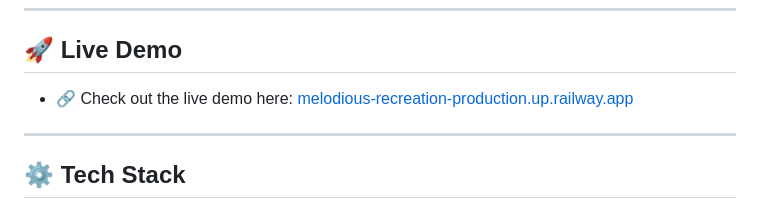
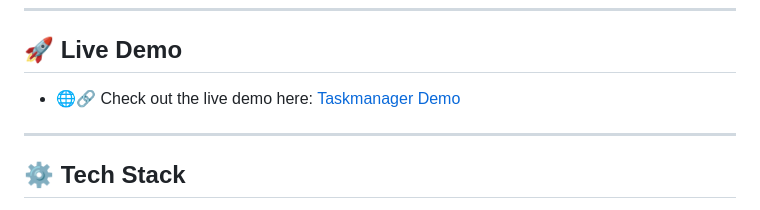
Before and after one commit to N-acker/TaskForce-Task_Manager, a Markdown page: README.md, the part around the change. Rendered like a GitHub page.

```diff
--- a/README.md
+++ b/README.md
@@ -6,7 +6,7 @@ A full-stack task management web app built with Angular and Laravel. Users can r
 
 ## 🚀 Live Demo
 
-- 🔗 Check out the live demo here: [melodious-recreation-production.up.railway.app](https://taskforce-taskmanager-production.up.railway.app)
+- 🌐🔗 Check out the live demo here: [Taskmanager Demo](https://taskforce-taskmanager-production.up.railway.app)
 
 ---
 
```
